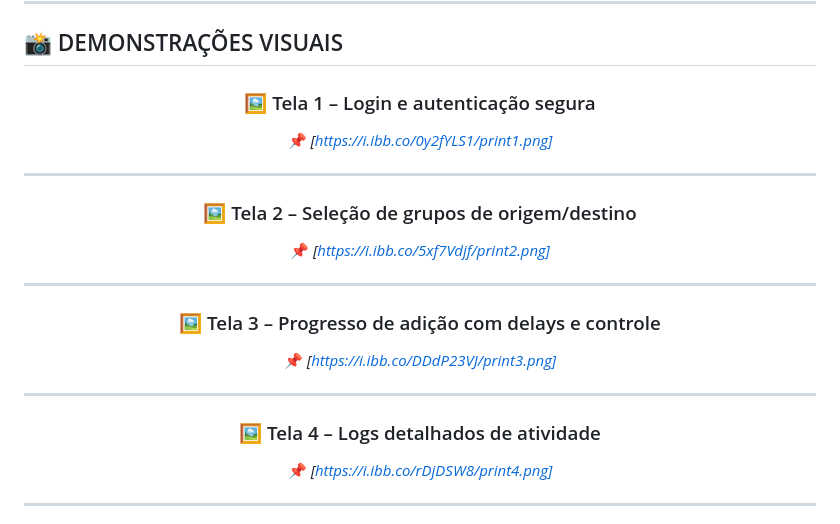
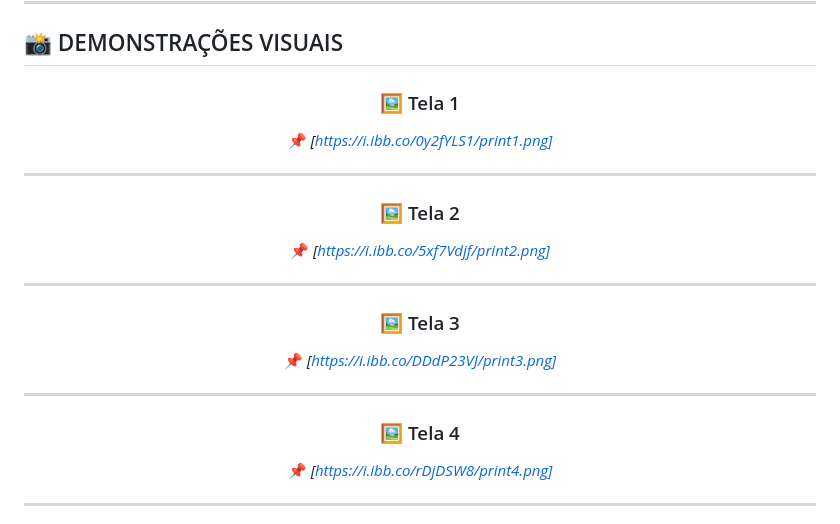
Before and after one commit to jfcreativelab/Bot_NinjaExtractorTG, a Markdown page: README.md, the part around the change. Drawn GitHub-style.

```diff
--- a/README.md
+++ b/README.md
@@ -16,22 +16,22 @@ Projetado para ser **seguro, profissional, automatizado e com aparência humana*
 
 <div align="center">
 
-### 🖼️ Tela 1 – Login e autenticação segura
+### 🖼️ Tela 1
 📌 *[https://i.ibb.co/0y2fYLS1/print1.png]*
 
 ---
 
-### 🖼️ Tela 2 – Seleção de grupos de origem/destino
+### 🖼️ Tela 2
 📌 *[https://i.ibb.co/5xf7Vdjf/print2.png]*
 
 ---
 
-### 🖼️ Tela 3 – Progresso de adição com delays e controle
+### 🖼️ Tela 3
 📌 *[https://i.ibb.co/DDdP23VJ/print3.png]*
 
 ---
 
-### 🖼️ Tela 4 – Logs detalhados de atividade
+### 🖼️ Tela 4
 📌 *[https://i.ibb.co/rDjDSW8/print4.png]*
 
 </div>
```
